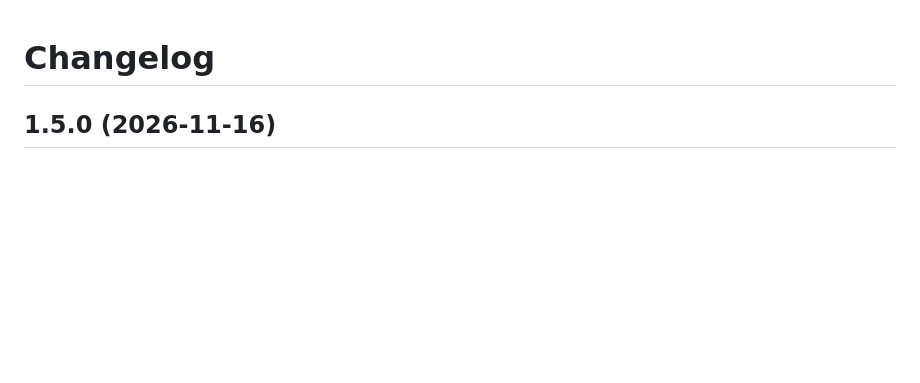
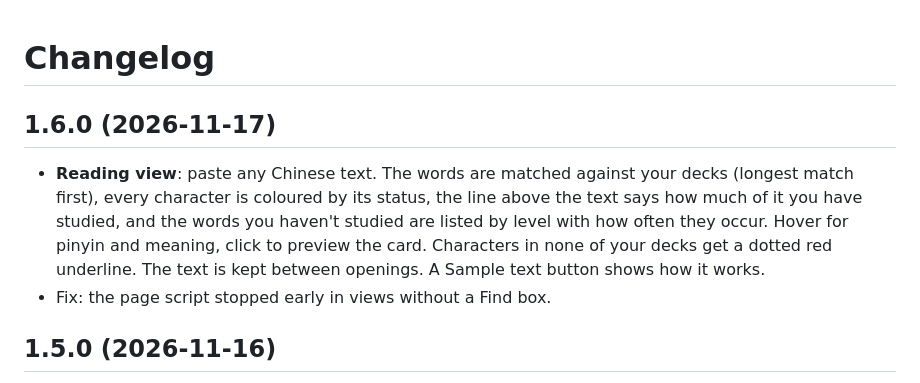
Before and after one commit to bpachniewsk1/anki-hanzi-grid, a Markdown page: CHANGELOG.md, the part around the change. Rendered like a GitHub page; blank space fills up the shorter version.

```diff
--- a/CHANGELOG.md
+++ b/CHANGELOG.md
@@ -1,4 +1,15 @@
 # Changelog
+
+## 1.6.0 (2026-11-17)
+
+- **Reading view**: paste any Chinese text. The words are matched against
+  your decks (longest match first), every character is coloured by its
+  status, the line above the text says how much of it you have studied,
+  and the words you haven't studied are listed by level with how often
+  they occur. Hover for pinyin and meaning, click to preview the card.
+  Characters in none of your decks get a dotted red underline. The text
+  is kept between openings. A Sample text button shows how it works.
+- Fix: the page script stopped early in views without a Find box.
 
 ## 1.5.0 (2026-11-16)
 
```
Also changed, not shown: README.md (+8 -2 lines), config.md (+1 -1 lines), screenshots/reading.png (added), 3 other files.
